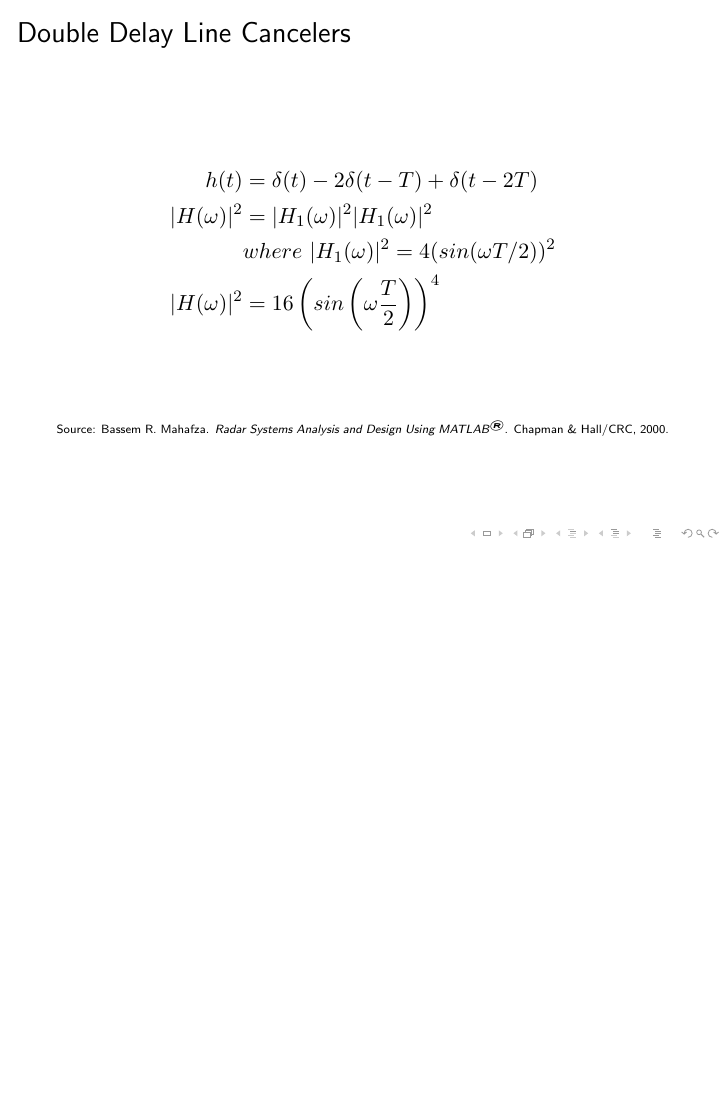
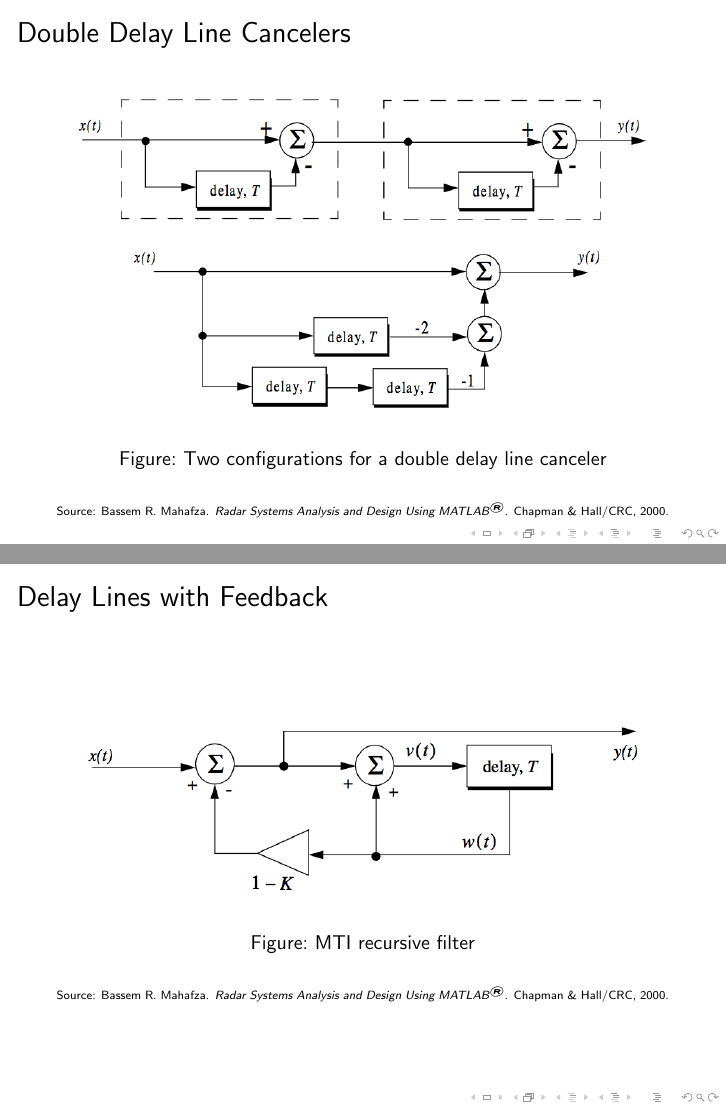
Before and after one commit to kz9527007/radarProject, LaTeX slides (ppt/radarPPT.tex): page 3 of 11 before the commit and pages 4 and 7 of 14 after it, the two joined at a grey line, the shorter picture padded with empty space. Compiled offline with pdfLaTeX.

Commit message:
commit at 20140426040150

```diff
--- a/ppt/radarPPT.tex
+++ b/ppt/radarPPT.tex
@@ -17,3 +19,12 @@
+		\caption{Single delay line canceler}
+	\end{figure}
+		\tiny{Source: Bassem R.~Mahafza. \emph{Radar Systems Analysis and Design Using MATLAB\textsuperscript{\textregistered}}. Chapman \& Hall/CRC, 2000.}
+
+    \end{frame}
+
+
+    \begin{frame}{Single Delay Line Cancelers}
+   	\begin{align}
     	 h(t) & = \delta(t) - \delta(t-T) \nonumber \\
     	 H(\omega) & = 1 - e^{-j\omega T} \nonumber \\
     	 |H(\omega)|^2 & = H(\omega)H^*(\omega) \nonumber \\
@@ -23,6 +34,17 @@
     	\end{align}
 
     	\vfill
+    	\tiny{Source: Bassem R.~Mahafza. \emph{Radar Systems Analysis and Design Using MATLAB\textsuperscript{\textregistered}}. Chapman \& Hall/CRC, 2000.}
+
+    \end{frame}
+
+
+    \begin{frame}{Double Delay Line Cancelers}
+	\begin{figure}[h]
+		\centering
+		\includegraphics[width=\linewidth]{doubleDLC}
+		\caption{Two configurations for a double delay line canceler}
+	\end{figure}
     	\tiny{Source: Bassem R.~Mahafza. \emph{Radar Systems Analysis and Design Using MATLAB\textsuperscript{\textregistered}}. Chapman \& Hall/CRC, 2000.}
 
     \end{frame}
@@ -42,9 +64,22 @@
     \end{frame}
 
 
+
     \begin{frame}{Delay Line Cancelers}
     	\includegraphics[width=\linewidth]{delayLineCancelers}
     \end{frame}
+
+
+
+    \begin{frame}{Delay Lines with Feedback}
+	\begin{figure}[h]
+		\centering
+		\includegraphics[width=\linewidth]{feedbackDLC}
+		\caption{MTI recursive filter}
+	\end{figure}
+    	\tiny{Source: Bassem R.~Mahafza. \emph{Radar Systems Analysis and Design Using MATLAB\textsuperscript{\textregistered}}. Chapman \& Hall/CRC, 2000.}
+    \end{frame}
+
 
 
     \begin{frame}{Delay Lines with Feedback}
```
Also changed, not shown: ppt/doubleDLC.png (added), ppt/feedbackDLC.png (added), ppt/radarPPT.pdf, ppt/singleDLC.png (added), ppt/radarPPT.tex (5 more changed lines), 5 other files.
